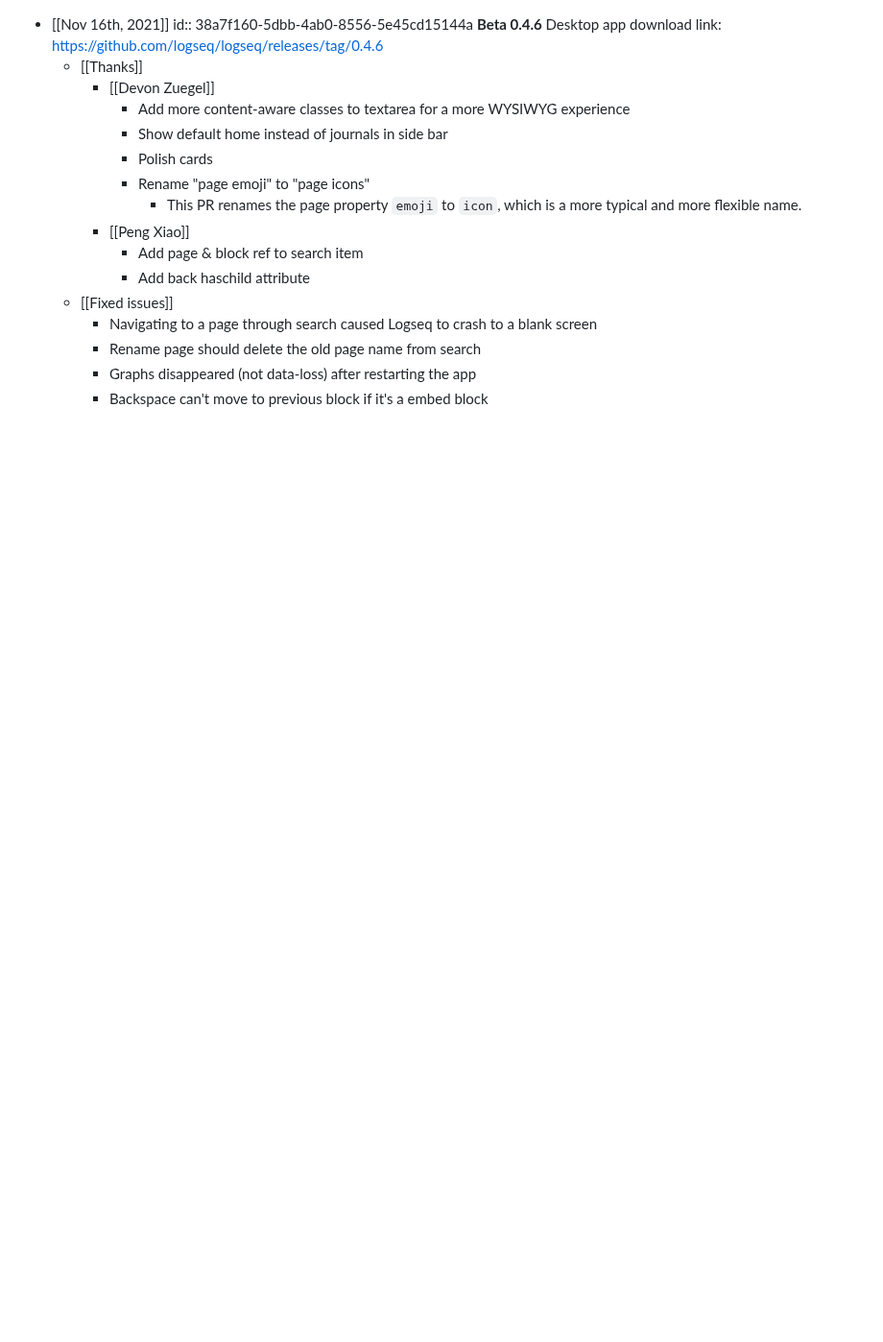
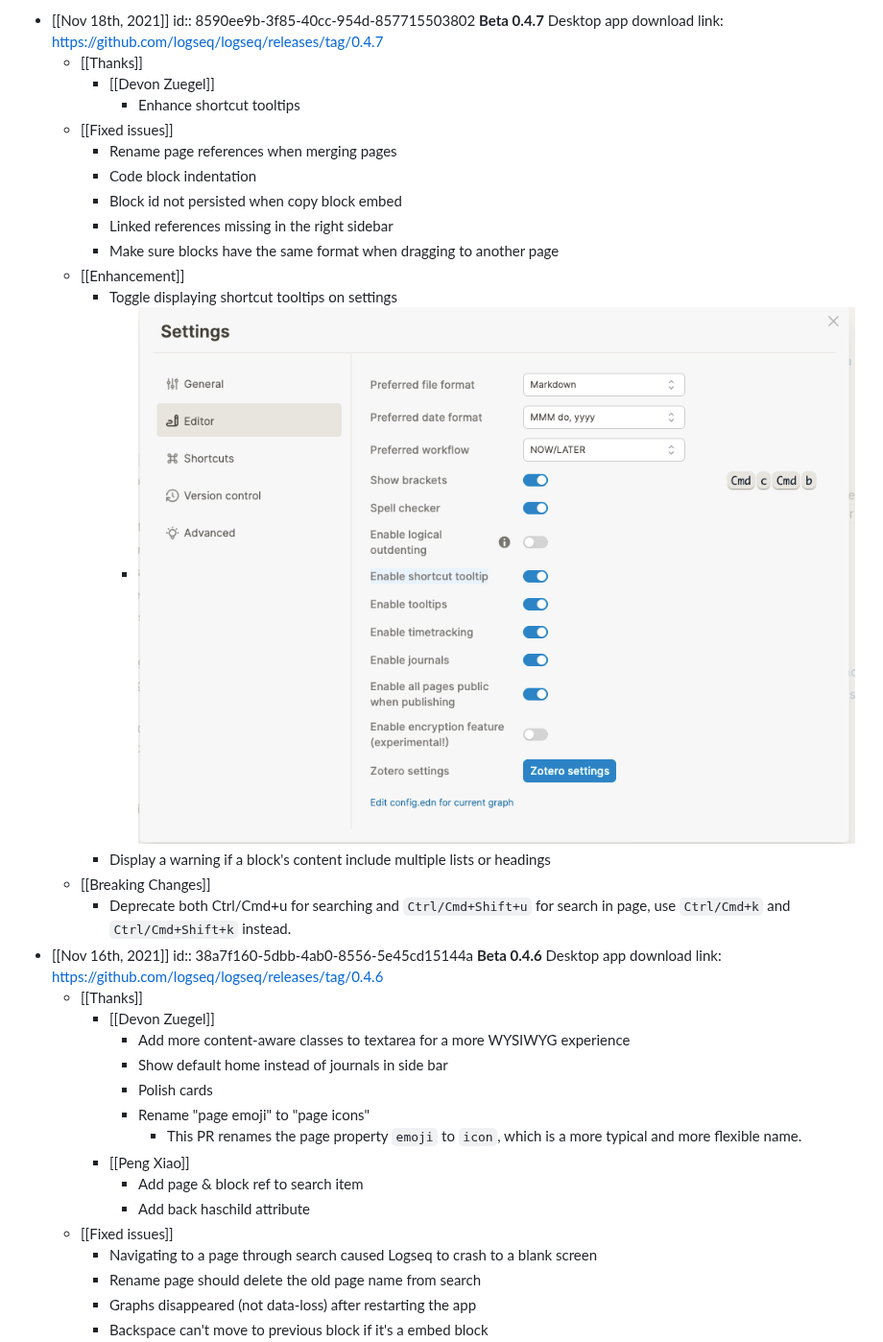
Before and after one commit to logseq/docs, a Markdown page: pages/Changelog.md, the part around the change. Shown at 96% size. GitHub-like rendering; pictures changed too: assets/CleanShot_2021-11-18_at_10.33.24_1637202815754_0.png (added); blank space fills up the shorter version.

Commit message:
Changelog 0.4.7

```diff
--- a/pages/Changelog.md
+++ b/pages/Changelog.md
@@ -1,3 +1,22 @@
+- [[Nov 18th, 2021]]
+  id:: 8590ee9b-3f85-40cc-954d-857715503802
+  **Beta 0.4.7**
+  Desktop app download link: https://github.com/logseq/logseq/releases/tag/0.4.7
+	- [[Thanks]]
+		- [[Devon Zuegel]]
+			- Enhance shortcut tooltips
+	- [[Fixed issues]]
+		- Rename page references when merging pages
+		- Code block indentation
+		- Block id not persisted when copy block embed
+		- Linked references missing in the right sidebar
+		- Make sure blocks have the same format when dragging to another page
+	- [[Enhancement]]
+		- Toggle displaying shortcut tooltips on settings
+			- ![CleanShot 2021-11-18 at 10.33.24.png](../assets/CleanShot_2021-11-18_at_10.33.24_1637202815754_0.png)
+		- Display a warning if a block's content include multiple lists or headings
+	- [[Breaking Changes]]
+		- Deprecate both Ctrl/Cmd+u for searching and  `Ctrl/Cmd+Shift+u` for search in page, use `Ctrl/Cmd+k` and `Ctrl/Cmd+Shift+k` instead.
 - [[Nov 16th, 2021]]
   id:: 38a7f160-5dbb-4ab0-8556-5e45cd15144a
   **Beta 0.4.6**
```
Also changed, not shown: pages/changelog.md (+19 -0 lines), 1 other file.
